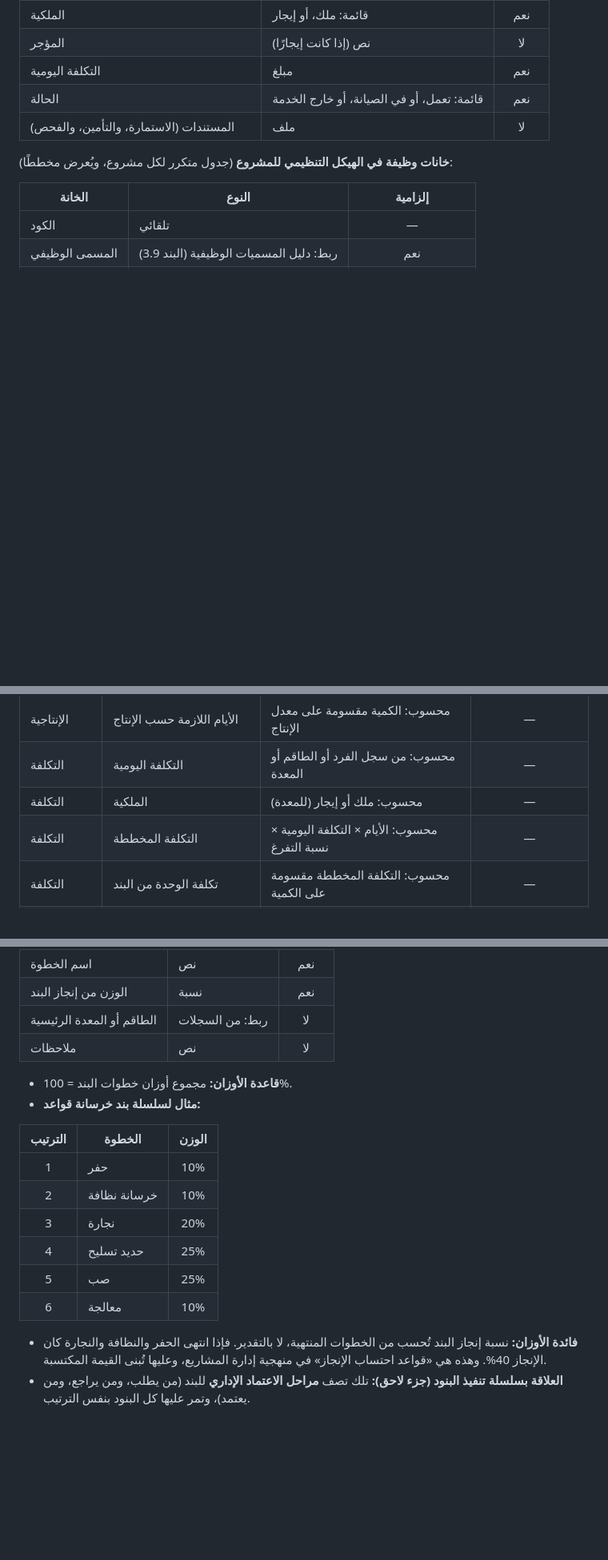
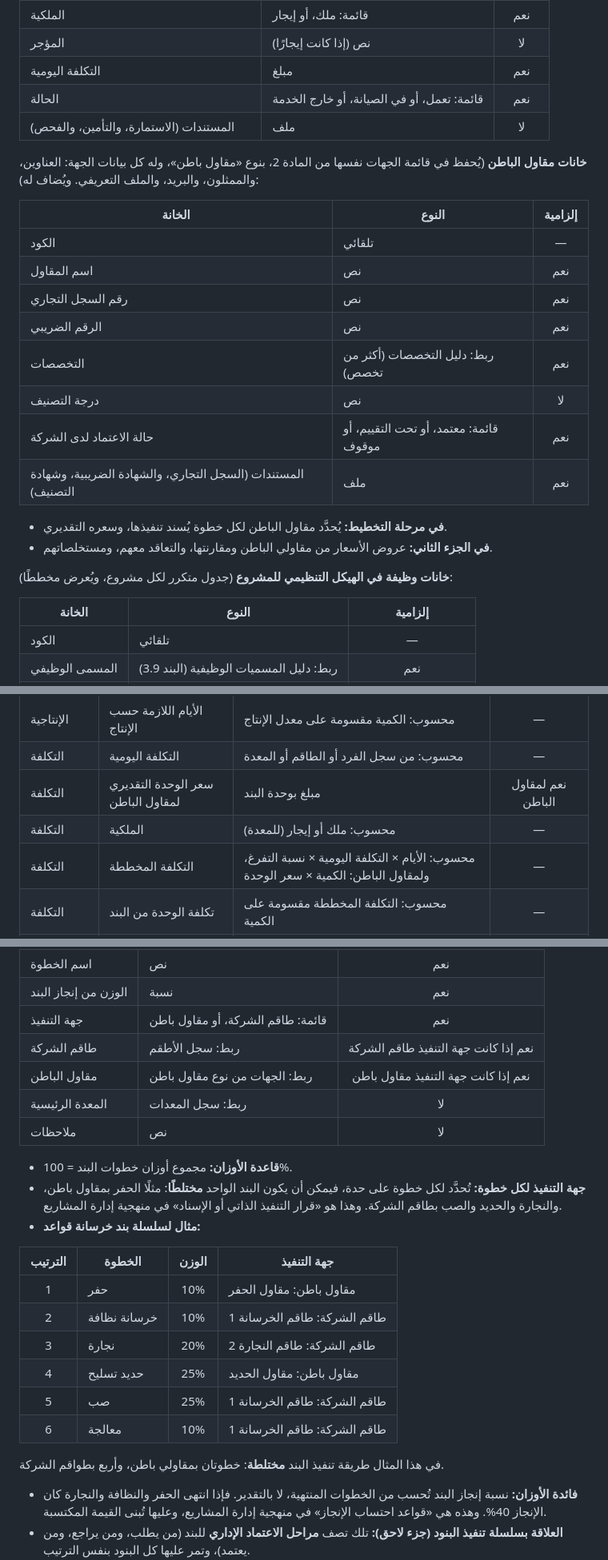
Before and after one commit to mohammadalgebaly-5492/azm, a Markdown page: docs/constitution.md, 3 parts joined by grey strips. Shown at 80% size. Drawn GitHub-style; blank space fills up the shorter version.

Commit message:
الدستور: جهة التنفيذ لكل خطوة (طاقم الشركة أو مقاول باطن)، وسجل مقاولي الباطن
Co-Authored-By: Claude Opus 5.5 <noreply@anthropic.com>

```diff
--- a/docs/constitution.md
+++ b/docs/constitution.md
@@ -447,6 +448,22 @@
 | الحالة | قائمة: تعمل، أو في الصيانة، أو خارج الخدمة | نعم |
 | المستندات (الاستمارة، والتأمين، والفحص) | ملف | لا |
 
+**خانات مقاول الباطن** (يُحفظ في قائمة الجهات نفسها من المادة 2، بنوع «مقاول باطن»، وله كل بيانات الجهة: العناوين، والممثلون، والبريد، والملف التعريفي. ويُضاف له):
+
+| الخانة | النوع | إلزامية |
+|---|---|:---:|
+| الكود | تلقائي | — |
+| اسم المقاول | نص | نعم |
+| رقم السجل التجاري | نص | نعم |
+| الرقم الضريبي | نص | نعم |
+| التخصصات | ربط: دليل التخصصات (أكثر من تخصص) | نعم |
+| درجة التصنيف | نص | لا |
+| حالة الاعتماد لدى الشركة | قائمة: معتمد، أو تحت التقييم، أو موقوف | نعم |
+| المستندات (السجل التجاري، والشهادة الضريبية، وشهادة التصنيف) | ملف | نعم |
+
+- **في مرحلة التخطيط:** يُحدَّد مقاول الباطن لكل خطوة يُسند تنفيذها، وسعره التقديري.
+- **في الجزء الثاني:** عروض الأسعار من مقاولي الباطن ومقارنتها، والتعاقد معهم، ومستخلصاتهم.
+
 **خانات وظيفة في الهيكل التنظيمي للمشروع** (جدول متكرر لكل مشروع، ويُعرض مخططًا):
 
 | الخانة | النوع | إلزامية |
@@ -487,8 +504,9 @@
 | الإنتاجية | معدل الإنتاج اليومي المخطط | رقم بوحدة البند في اليوم | نعم |
 | الإنتاجية | الأيام اللازمة حسب الإنتاج | محسوب: الكمية مقسومة على معدل الإنتاج | — |
 | التكلفة | التكلفة اليومية | محسوب: من سجل الفرد أو الطاقم أو المعدة | — |
+| التكلفة | سعر الوحدة التقديري لمقاول الباطن | مبلغ بوحدة البند | نعم لمقاول الباطن |
 | التكلفة | الملكية | محسوب: ملك أو إيجار (للمعدة) | — |
-| التكلفة | التكلفة المخططة | محسوب: الأيام × التكلفة اليومية × نسبة التفرغ | — |
+| التكلفة | التكلفة المخططة | محسوب: الأيام × التكلفة اليومية × نسبة التفرغ، ولمقاول الباطن: الكمية × سعر الوحدة | — |
 | التكلفة | تكلفة الوحدة من البند | محسوب: التكلفة المخططة مقسومة على الكمية | — |
 | التكلفة | الفرق عن تحليل سعر البند | محسوب: مقارنة بسطر التحليل المقابل (البند 3.3) | — |
 | الحوكمة | حالة التخصيص | قائمة: مخطط، أو معتمد، أو جارٍ، أو منتهٍ، أو ملغى | نعم |
@@ -541,20 +561,26 @@
 | الترتيب | رقم | نعم |
 | اسم الخطوة | نص | نعم |
 | الوزن من إنجاز البند | نسبة | نعم |
-| الطاقم أو المعدة الرئيسية | ربط: من السجلات | لا |
+| جهة التنفيذ | قائمة: طاقم الشركة، أو مقاول باطن | نعم |
+| طاقم الشركة | ربط: سجل الأطقم | نعم إذا كانت جهة التنفيذ طاقم الشركة |
+| مقاول الباطن | ربط: الجهات من نوع مقاول باطن | نعم إذا كانت جهة التنفيذ مقاول باطن |
+| المعدة الرئيسية | ربط: سجل المعدات | لا |
 | ملاحظات | نص | لا |
 
 - **قاعدة الأوزان:** مجموع أوزان خطوات البند = 100%.
+- **جهة التنفيذ لكل خطوة:** تُحدَّد لكل خطوة على حدة، فيمكن أن يكون البند الواحد **مختلطًا**: مثلًا الحفر بمقاول باطن، والنجارة والحديد والصب بطاقم الشركة. وهذا هو «قرار التنفيذ الذاتي أو الإسناد» في منهجية إدارة المشاريع.
 - **مثال لسلسلة بند خرسانة قواعد:**
 
-| الترتيب | الخطوة | الوزن |
-|:---:|---|:---:|
-| 1 | حفر | 10% |
-| 2 | خرسانة نظافة | 10% |
-| 3 | نجارة | 20% |
-| 4 | حديد تسليح | 25% |
-| 5 | صب | 25% |
-| 6 | معالجة | 10% |
+| الترتيب | الخطوة | الوزن | جهة التنفيذ |
+|:---:|---|:---:|---|
+| 1 | حفر | 10% | مقاول باطن: مقاول الحفر |
+| 2 | خرسانة نظافة | 10% | طاقم الشركة: طاقم الخرسانة 1 |
+| 3 | نجارة | 20% | طاقم الشركة: طاقم النجارة 2 |
+| 4 | حديد تسليح | 25% | مقاول باطن: مقاول الحديد |
+| 5 | صب | 25% | طاقم الشركة: طاقم الخرسانة 1 |
+| 6 | معالجة | 10% | طاقم الشركة: طاقم الخرسانة 1 |
+
+في هذا المثال طريقة تنفيذ البند **مختلطة**: خطوتان بمقاولي باطن، وأربع بطواقم الشركة.
 
 - **فائدة الأوزان:** نسبة إنجاز البند تُحسب من الخطوات المنتهية، لا بالتقدير. فإذا انتهى الحفر والنظافة والنجارة كان الإنجاز 40%. وهذه هي «قواعد احتساب الإنجاز» في منهجية إدارة المشاريع، وعليها تُبنى القيمة المكتسبة.
 - **العلاقة بسلسلة تنفيذ البنود (جزء لاحق):** تلك تصف **مراحل الاعتماد الإداري** للبند (من يطلب، ومن يراجع، ومن يعتمد)، وتمر عليها كل البنود بنفس الترتيب.
```
Also changed, not shown: other parts of docs/constitution.md (+15 -8 lines), docs/progress.md (+5 -0 lines).
